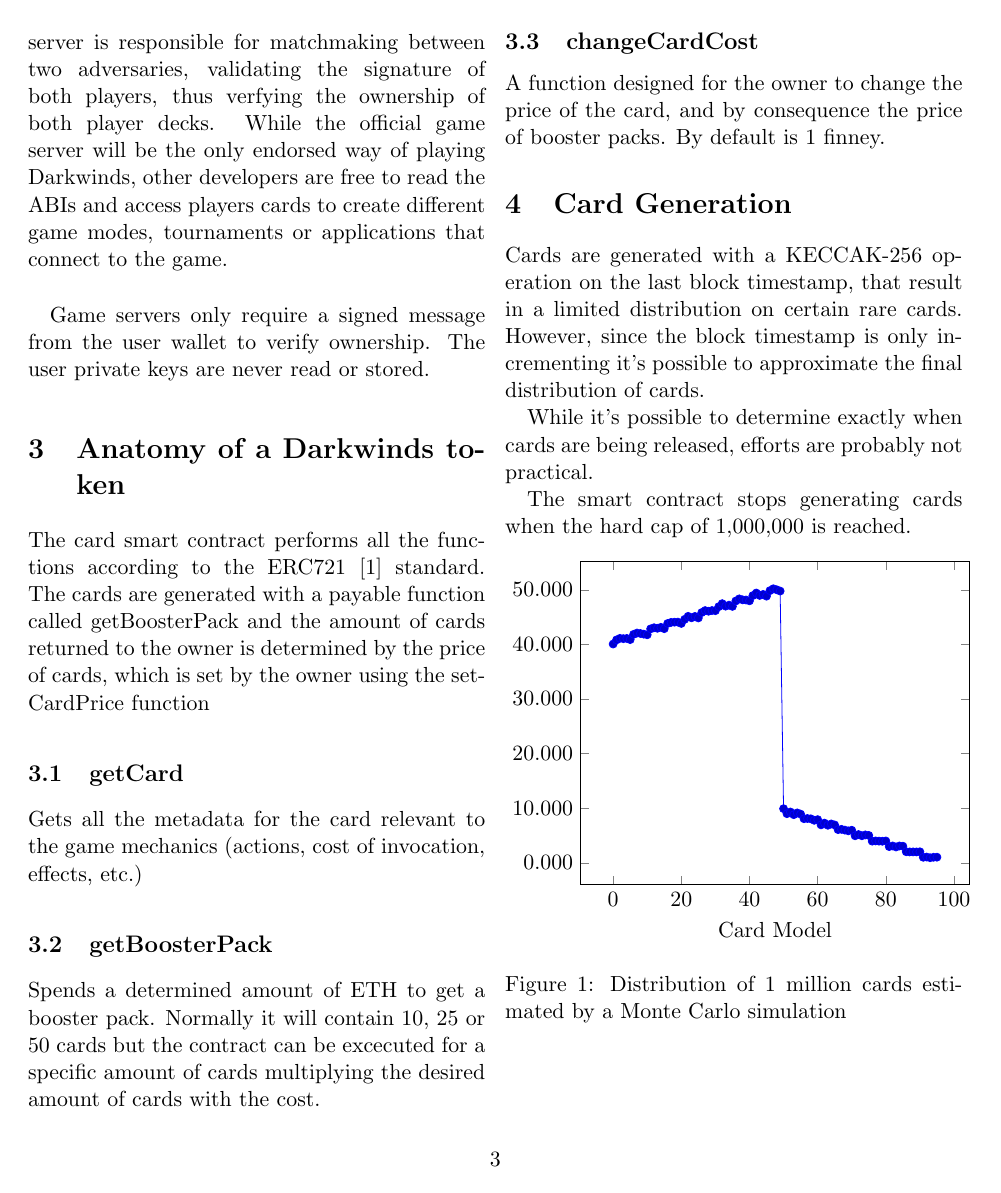
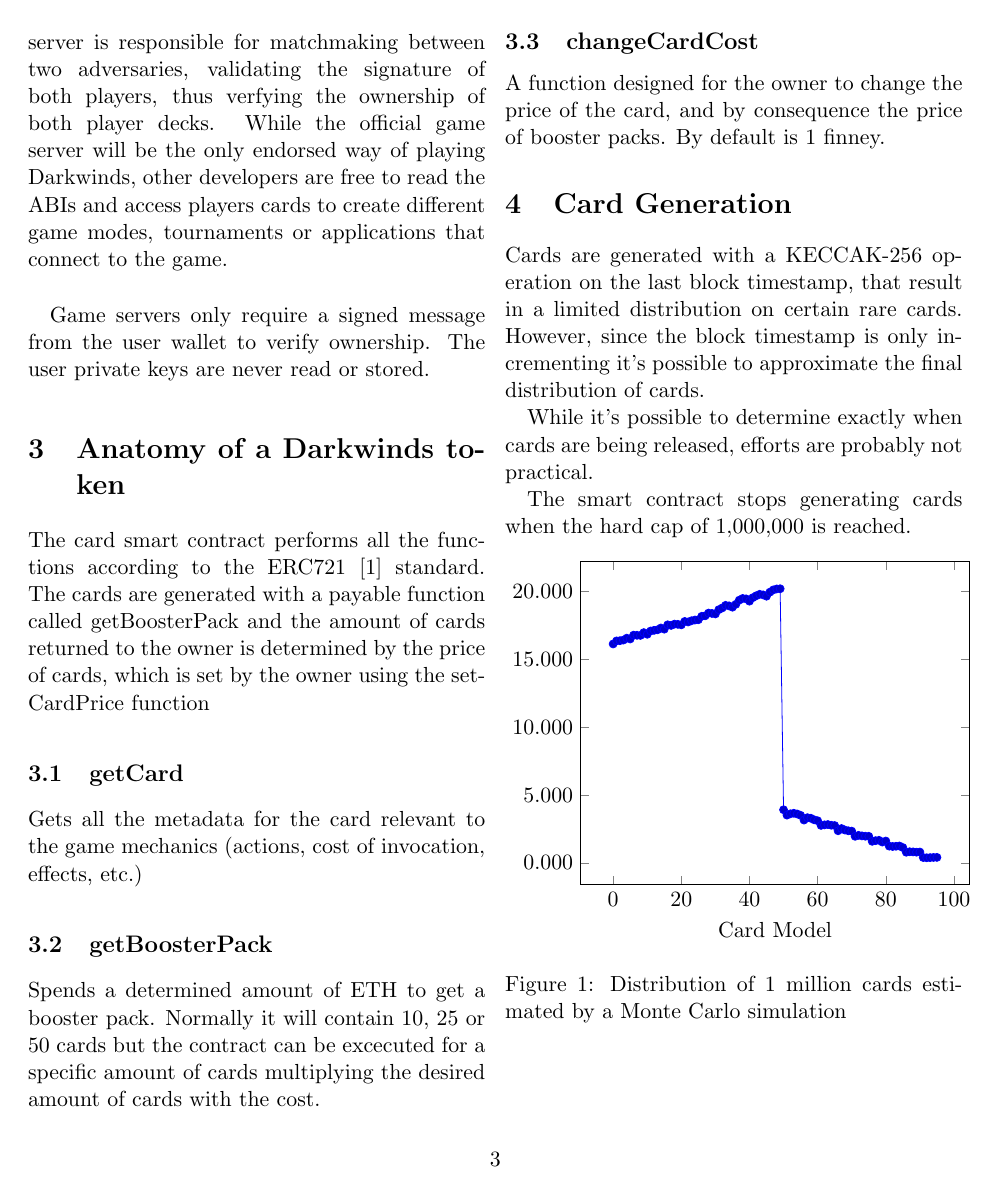
Before and after one commit to megoforce/darkwinds, a LaTeX document (whitepaper/darkwinds.tex): page 3 of 4. Compiled offline with pdfLaTeX.

Commit message:
whitepaper

```diff
--- a/whitepaper/darkwinds.tex
+++ b/whitepaper/darkwinds.tex
@@ -12,102 +12,102 @@
 \usepackage{filecontents}
 
 \begin{filecontents}{datax.dat}
-        0,40062
-        1,40818
-        2,41101
-        3,41044
-        4,41086
-        5,40869
-        6,41829
-        7,42071
-        8,41995
-        9,41869
-        10,41751
-        11,42834
-        12,43049
-        13,42940
-        14,43120
-        15,42870
-        16,43833
-        17,44021
-        18,44062
-        19,44074
-        20,43830
-        21,44584
-        22,45134
-        23,44863
-        24,45117
-        25,44837
-        26,45829
-        27,46187
-        28,46063
-        29,46197
-        30,46171
-        31,46906
-        32,47459
-        33,46999
-        34,47182
-        35,46952
-        36,47947
-        37,48331
-        38,48152
-        39,48122
-        40,47973
-        41,48936
-        42,49403
-        43,48959
-        44,49142
-        45,48829
-        46,49834
-        47,50184
-        48,49997
-        49,49763
-        50,9908
-        51,8989
-        52,9306
-        53,8808
-        54,9136
-        55,8918
-        56,8071
-        57,8113
-        58,8052
-        59,7774
-        60,7904
-        61,6946
-        62,7266
-        63,6868
-        64,7117
-        65,6929
-        66,6073
-        67,6125
-        68,5983
-        69,5848
-        70,5963
-        71,4942
-        72,5175
-        73,4947
-        74,5106
-        75,5012
-        76,3964
-        77,4003
-        78,3966
-        79,3940
-        80,3993
-        81,2964
-        82,3086
-        83,2897
-        84,3079
-        85,3040
-        86,2024
-        87,1990
-        88,1993
-        89,1989
-        90,2015
-        91,1004
-        92,1051
-        93,924
-        94,1010
-        95,1027
+        0,16124
+        1,16349
+        2,16365
+        3,16410
+        4,16551
+        5,16491
+        6,16772
+        7,16762
+        8,16752
+        9,16961
+        10,16837
+        11,17078
+        12,17127
+        13,17165
+        14,17299
+        15,17214
+        16,17534
+        17,17489
+        18,17583
+        19,17569
+        20,17531
+        21,17782
+        22,17742
+        23,17835
+        24,17886
+        25,17908
+        26,18161
+        27,18196
+        28,18397
+        29,18372
+        30,18336
+        31,18649
+        32,18775
+        33,18967
+        34,18929
+        35,18832
+        36,19044
+        37,19349
+        38,19475
+        39,19445
+        40,19276
+        41,19534
+        42,19675
+        43,19780
+        44,19738
+        45,19640
+        46,19940
+        47,20105
+        48,20175
+        49,20189
+        50,3917
+        51,3522
+        52,3619
+        53,3659
+        54,3607
+        55,3507
+        56,3158
+        57,3334
+        58,3292
+        59,3175
+        60,3108
+        61,2765
+        62,2803
+        63,2828
+        64,2777
+        65,2754
+        66,2370
+        67,2535
+        68,2424
+        69,2367
+        70,2342
+        71,1961
+        72,2033
+        73,1992
+        74,1967
+        75,1962
+        76,1592
+        77,1642
+        78,1667
+        79,1537
+        80,1614
+        81,1240
+        82,1211
+        83,1230
+        84,1249
+        85,1134
+        86,789
+        87,825
+        88,813
+        89,793
+        90,802
+        91,398
+        92,383
+        93,392
+        94,406
+        95,410
     \end{filecontents}
 
 \begin{document}
```
Also changed, not shown: whitepaper/darkwinds.pdf.
